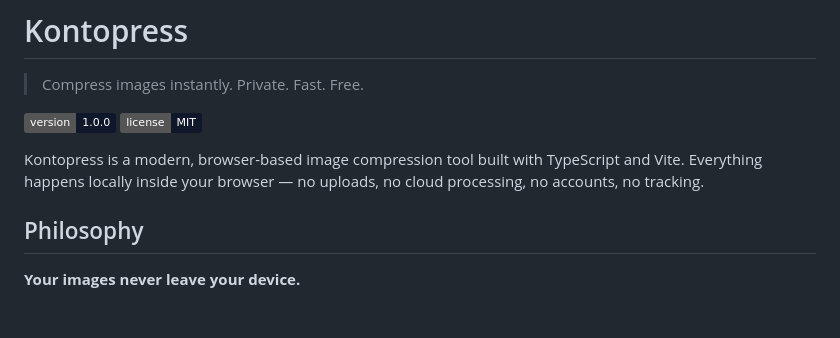
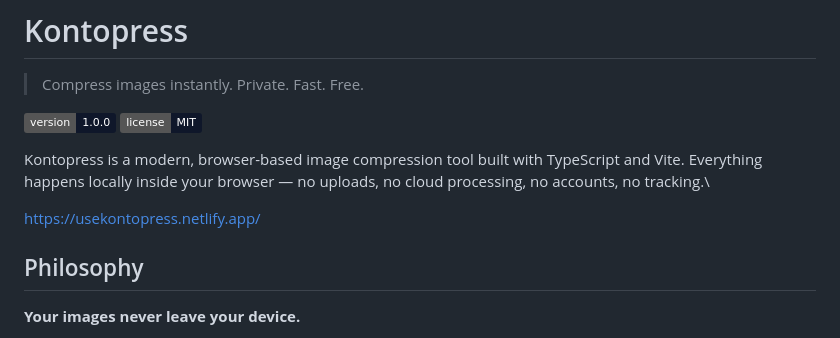
Before and after one commit to PrinceUkobasiFrank/Kontopress, a Markdown page: README.md, the part around the change. Drawn GitHub-style; badges without logos; blank space fills up the shorter version.

Commit message:
Add project URL to README
Added project URL to README for easy access.

```diff
--- a/README.md
+++ b/README.md
@@ -5,7 +5,9 @@
 [![Version](https://img.shields.io/badge/version-1.0.0-0f172a)](https://github.com/pr3nc2/kontopress/releases)
 [![License](https://img.shields.io/badge/license-MIT-0f172a)](LICENSE)
 
-Kontopress is a modern, browser-based image compression tool built with TypeScript and Vite. Everything happens locally inside your browser — no uploads, no cloud processing, no accounts, no tracking.
+Kontopress is a modern, browser-based image compression tool built with TypeScript and Vite. Everything happens locally inside your browser — no uploads, no cloud processing, no accounts, no tracking.\
+
+https://usekontopress.netlify.app/
 
 ## Philosophy
 
```
